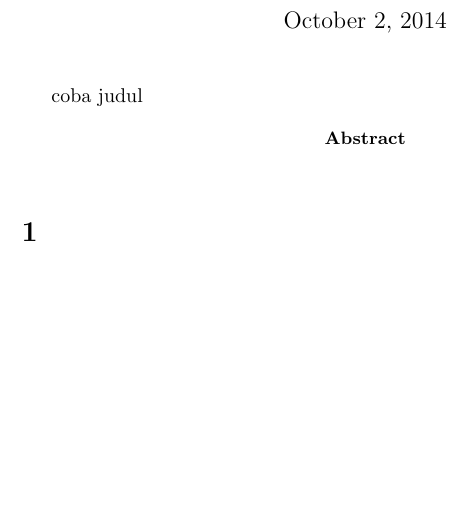
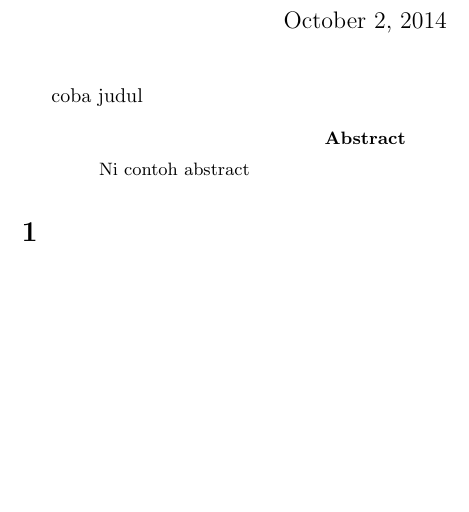
Before and after one commit to Gamal18/coba_latex, a LaTeX paper (coba.tex): part of the page, cut so that both start at the same text. Compiled offline with pdfLaTeX.

Commit message:
coba patch

```diff
--- a/coba.tex
+++ b/coba.tex
@@ -10,7 +10,7 @@
 \maketitle coba judul
 
 \begin{abstract}
-
+Ni contoh abstract
 \end{abstract}
 
 \section{}
```
Also changed, not shown: coba.pdf, 1 other file.
